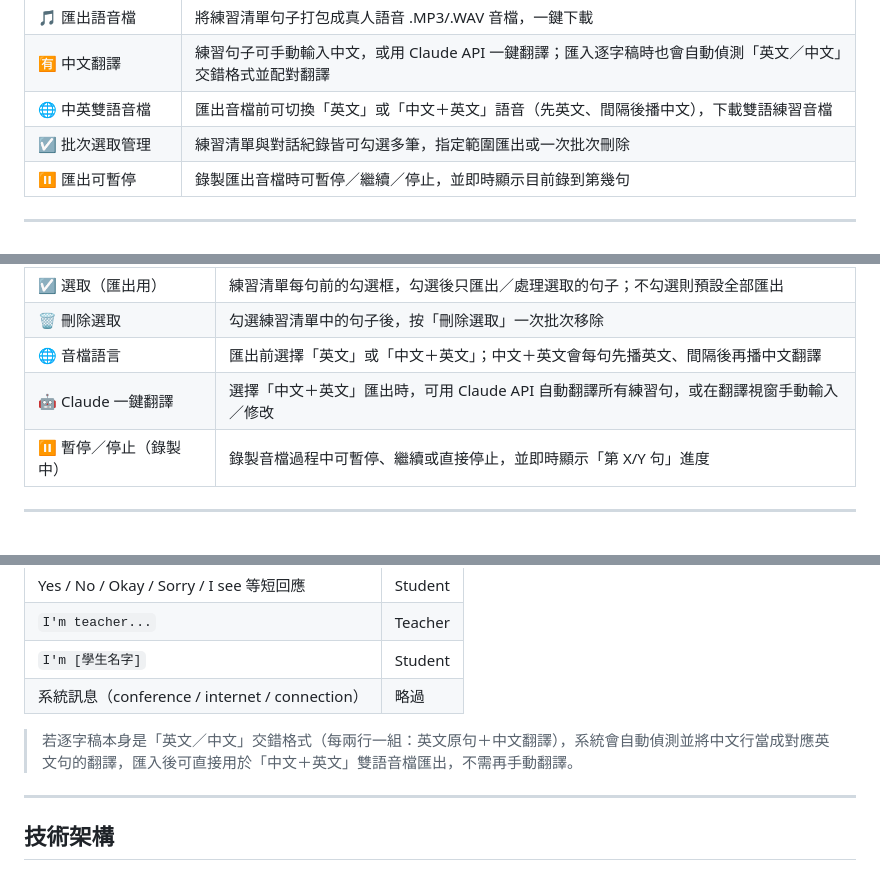
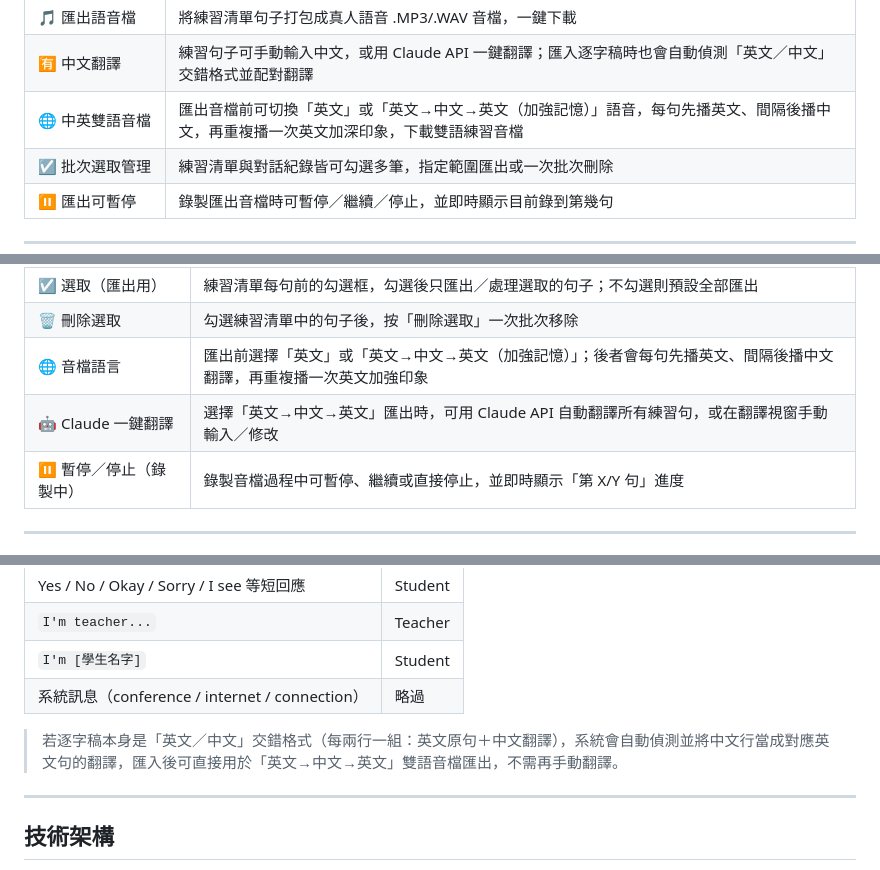
Before and after one commit to winnieshih1107/enlearnassist, a Markdown page: README.md, 3 parts joined by grey strips. Rendered like a GitHub page.

Commit message:
docs: update README for repeat-English bilingual audio export
Reflects the new English -> Chinese -> English playback order and renamed audio mode label.

Co-Authored-By: Claude Sonnet 5 <noreply@anthropic.com>

```diff
--- a/README.md
+++ b/README.md
@@ -29,7 +29,7 @@
 | 📤 匯出文字清單 | 一鍵匯出練習清單為 .TSV 格式（支援 Excel / Google Sheets 開啟） |
 | 🎵 匯出語音檔 | 將練習清單句子打包成真人語音 .MP3/.WAV 音檔，一鍵下載 |
 | 🈶 中文翻譯 | 練習句子可手動輸入中文，或用 Claude API 一鍵翻譯；匯入逐字稿時也會自動偵測「英文／中文」交錯格式並配對翻譯 |
-| 🌐 中英雙語音檔 | 匯出音檔前可切換「英文」或「中文＋英文」語音（先英文、間隔後播中文），下載雙語練習音檔 |
+| 🌐 中英雙語音檔 | 匯出音檔前可切換「英文」或「英文→中文→英文（加強記憶）」語音，每句先播英文、間隔後播中文，再重複播一次英文加深印象，下載雙語練習音檔 |
 | ☑ 批次選取管理 | 練習清單與對話紀錄皆可勾選多筆，指定範圍匯出或一次批次刪除 |
 | ⏸ 匯出可暫停 | 錄製匯出音檔時可暫停／繼續／停止，並即時顯示目前錄到第幾句 |
 
@@ -131,8 +131,8 @@ The patient has a serious disease, so ~~they will die quickly~~ they may not rec
 | 🎵 匯出音檔 | 下載練習清單真人語音 .mp3/.wav 音檔（句間間隔 3 秒） |
 | ☑ 選取（匯出用） | 練習清單每句前的勾選框，勾選後只匯出／處理選取的句子；不勾選則預設全部匯出 |
 | 🗑 刪除選取 | 勾選練習清單中的句子後，按「刪除選取」一次批次移除 |
-| 🌐 音檔語言 | 匯出前選擇「英文」或「中文＋英文」；中文＋英文會每句先播英文、間隔後再播中文翻譯 |
-| 🤖 Claude 一鍵翻譯 | 選擇「中文＋英文」匯出時，可用 Claude API 自動翻譯所有練習句，或在翻譯視窗手動輸入／修改 |
+| 🌐 音檔語言 | 匯出前選擇「英文」或「英文→中文→英文（加強記憶）」；後者會每句先播英文、間隔後播中文翻譯，再重複播一次英文加強印象 |
+| 🤖 Claude 一鍵翻譯 | 選擇「英文→中文→英文」匯出時，可用 Claude API 自動翻譯所有練習句，或在翻譯視窗手動輸入／修改 |
 | ⏸ 暫停／停止（錄製中） | 錄製音檔過程中可暫停、繼續或直接停止，並即時顯示「第 X/Y 句」進度 |
 
 ---
@@ -150,7 +150,7 @@ The patient has a serious disease, so ~~they will die quickly~~ they may not rec
 | `I'm [學生名字]` | Student |
 | 系統訊息（conference / internet / connection）| 略過 |
 
-> 若逐字稿本身是「英文／中文」交錯格式（每兩行一組：英文原句＋中文翻譯），系統會自動偵測並將中文行當成對應英文句的翻譯，匯入後可直接用於「中文＋英文」雙語音檔匯出，不需再手動翻譯。
+> 若逐字稿本身是「英文／中文」交錯格式（每兩行一組：英文原句＋中文翻譯），系統會自動偵測並將中文行當成對應英文句的翻譯，匯入後可直接用於「英文→中文→英文」雙語音檔匯出，不需再手動翻譯。
 
 ---
 
```
